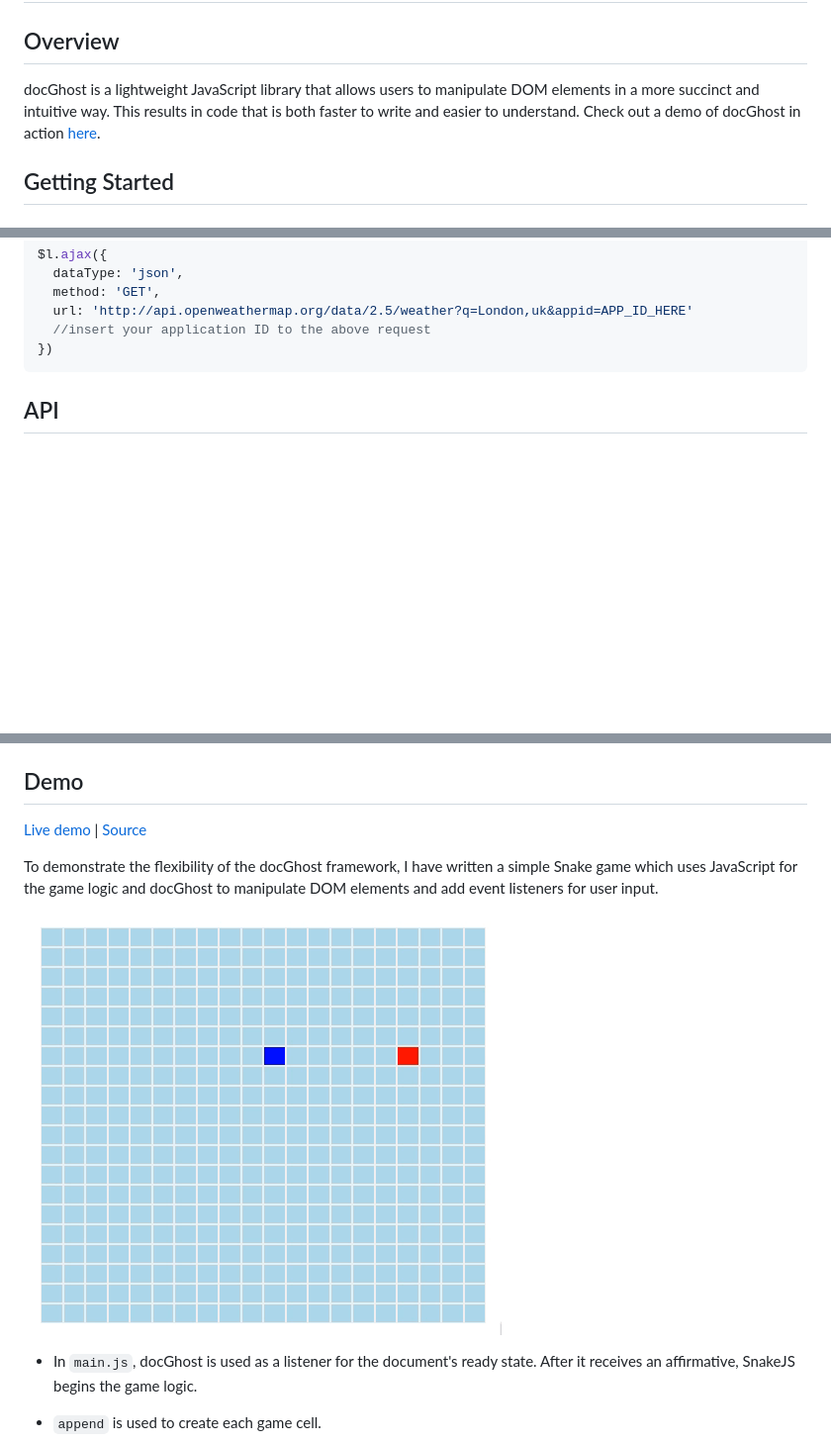
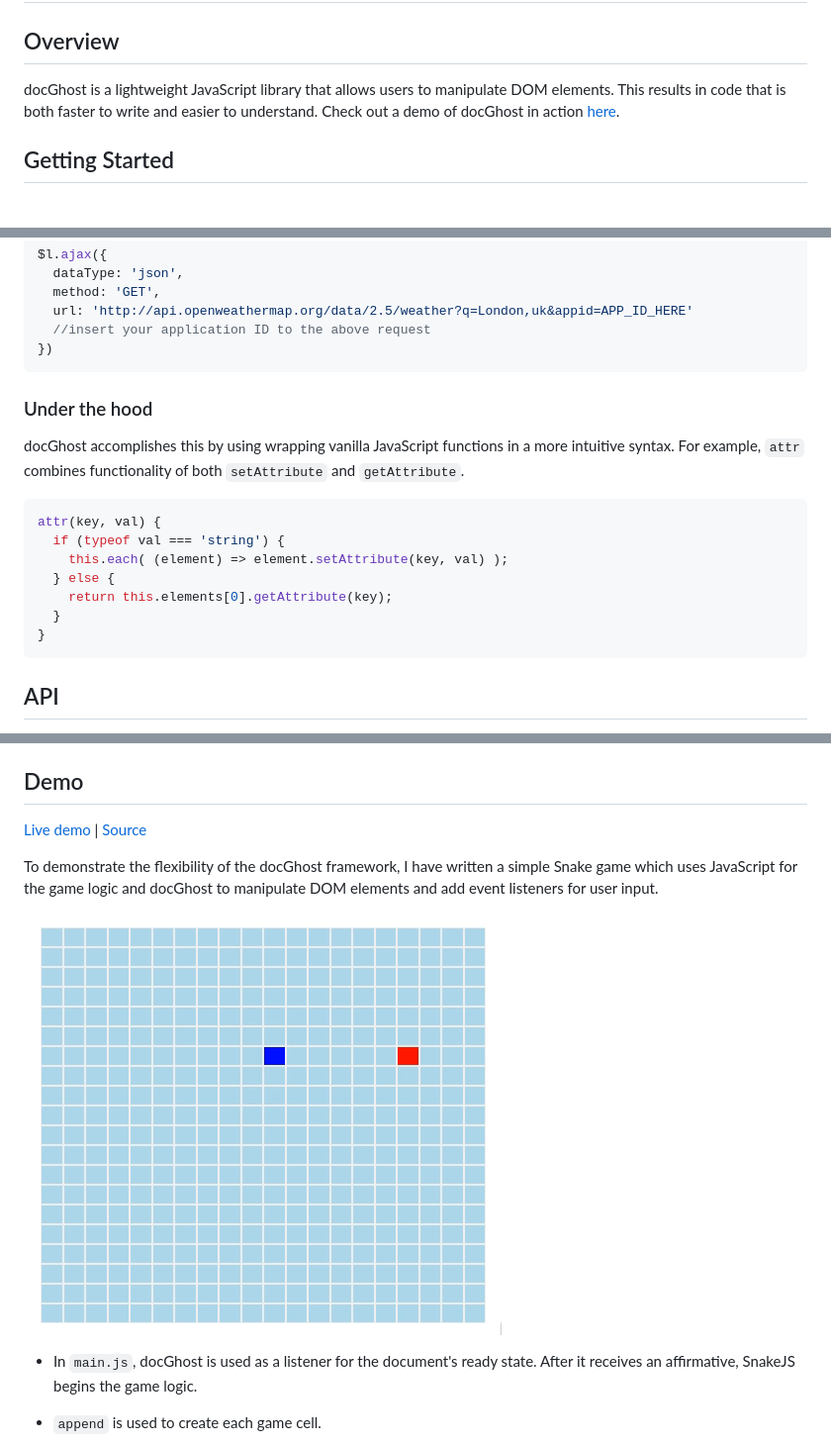
Before and after one commit to vorpus/docGhost, a Markdown page: README.md, 3 parts joined by grey strips. Shown: that part at 99% size. Drawn GitHub-style; blank space fills up the shorter version.

Commit message:
Move demo into separate repo, clean up readme

````diff
--- a/README.md
+++ b/README.md
@@ -2,7 +2,7 @@
 
 ## Overview
 
-docGhost is a lightweight JavaScript library that allows users to manipulate DOM elements in a more succinct and intuitive way. This results in code that is both faster to write and easier to understand. Check out a demo of docGhost in action [here](https://vorpus.github.io/docGhost/snake-demo/).
+docGhost is a lightweight JavaScript library that allows users to manipulate DOM elements. This results in code that is both faster to write and easier to understand. Check out a demo of docGhost in action [here](https://vorpus.github.io/docGhost/snake-demo/).
 
 ## Getting Started
 ### Installation
@@ -59,6 +59,18 @@ $l.ajax({
 })
 ```
 
+### Under the hood
+docGhost accomplishes this by using wrapping vanilla JavaScript functions in a more intuitive syntax. For example, `attr` combines functionality of both `setAttribute` and `getAttribute`.
+```javascript
+attr(key, val) {
+  if (typeof val === 'string') {
+    this.each( (element) => element.setAttribute(key, val) );
+  } else {
+    return this.elements[0].getAttribute(key);
+  }
+}
+```
+
 
 ## API
 **`$l ([string, HTML element, function])` -**
@@ -101,7 +113,7 @@ The following functions are available to `DOMNodeCollection`s
 
 To demonstrate the flexibility of the docGhost framework, I have written a simple Snake game which uses JavaScript for the game logic and docGhost to manipulate DOM elements and add event listeners for user input.
 
-![demo](/snake-demo/demo.gif)
+![demo](/lib/demo.gif)
 
 * In `main.js`, docGhost is used as a listener for the document's ready state. After it receives an affirmative, SnakeJS begins the game logic.
 
````
Also changed, not shown: other parts of README.md (+2 -2 lines), lib/demo.gif (renamed from snake-demo/demo.gif), 13 other files.
